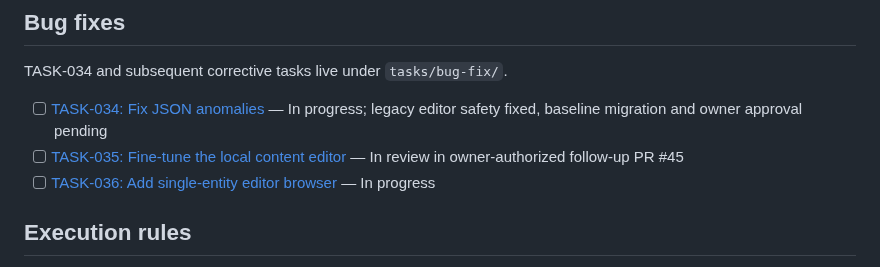
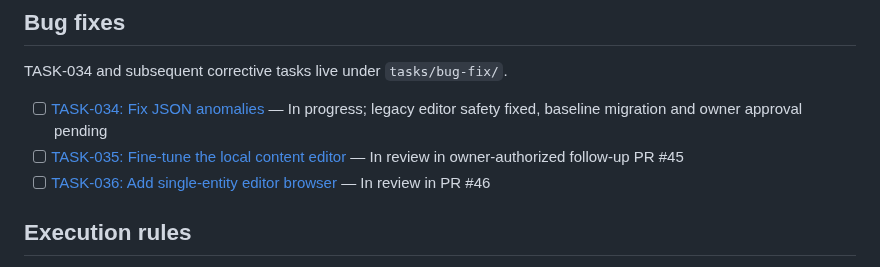
Before and after one commit to idubi/sederot-course-catalog, a Markdown page: artifacts/DEVELOPMENT_TASKS.md, the part around the change. Drawn GitHub-style.

```diff
--- a/artifacts/DEVELOPMENT_TASKS.md
+++ b/artifacts/DEVELOPMENT_TASKS.md
@@ -52,7 +52,7 @@ TASK-034 and subsequent corrective tasks live under `tasks/bug-fix/`.
 
 - [ ] [TASK-034: Fix JSON anomalies](../tasks/bug-fix/TASK-034-fix-json-anomalies.md) — In progress; legacy editor safety fixed, baseline migration and owner approval pending
 - [ ] [TASK-035: Fine-tune the local content editor](../tasks/bug-fix/TASK-035-editor-fine-tuning.md) — In review in owner-authorized follow-up PR #45
-- [ ] [TASK-036: Add single-entity editor browser](../tasks/bug-fix/TASK-036-entity-browser.md) — In progress
+- [ ] [TASK-036: Add single-entity editor browser](../tasks/bug-fix/TASK-036-entity-browser.md) — In review in PR #46
 
 ## Execution rules
 
```
Also changed, not shown: tasks/bug-fix/TASK-036-entity-browser.md (+4 -4 lines).
